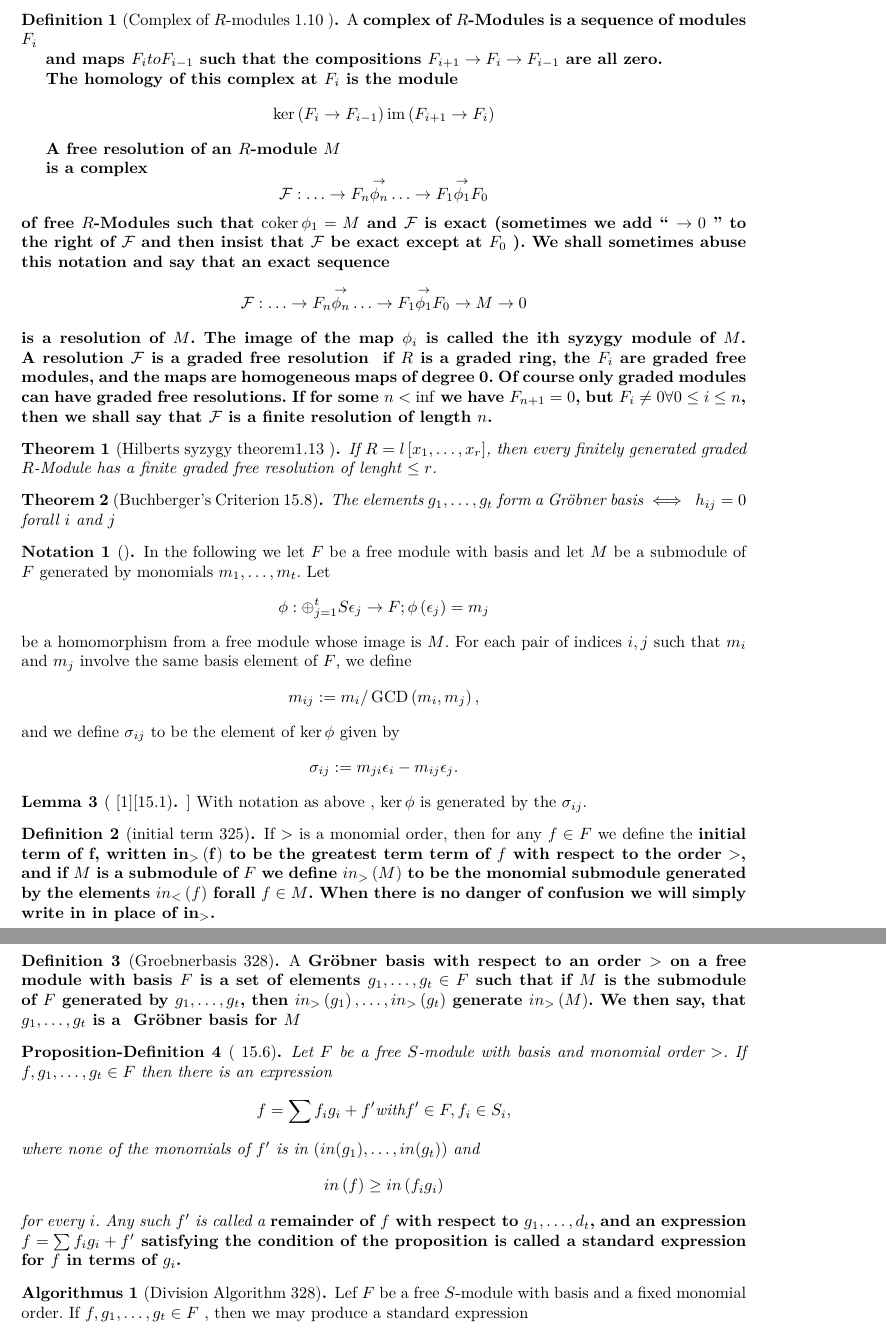
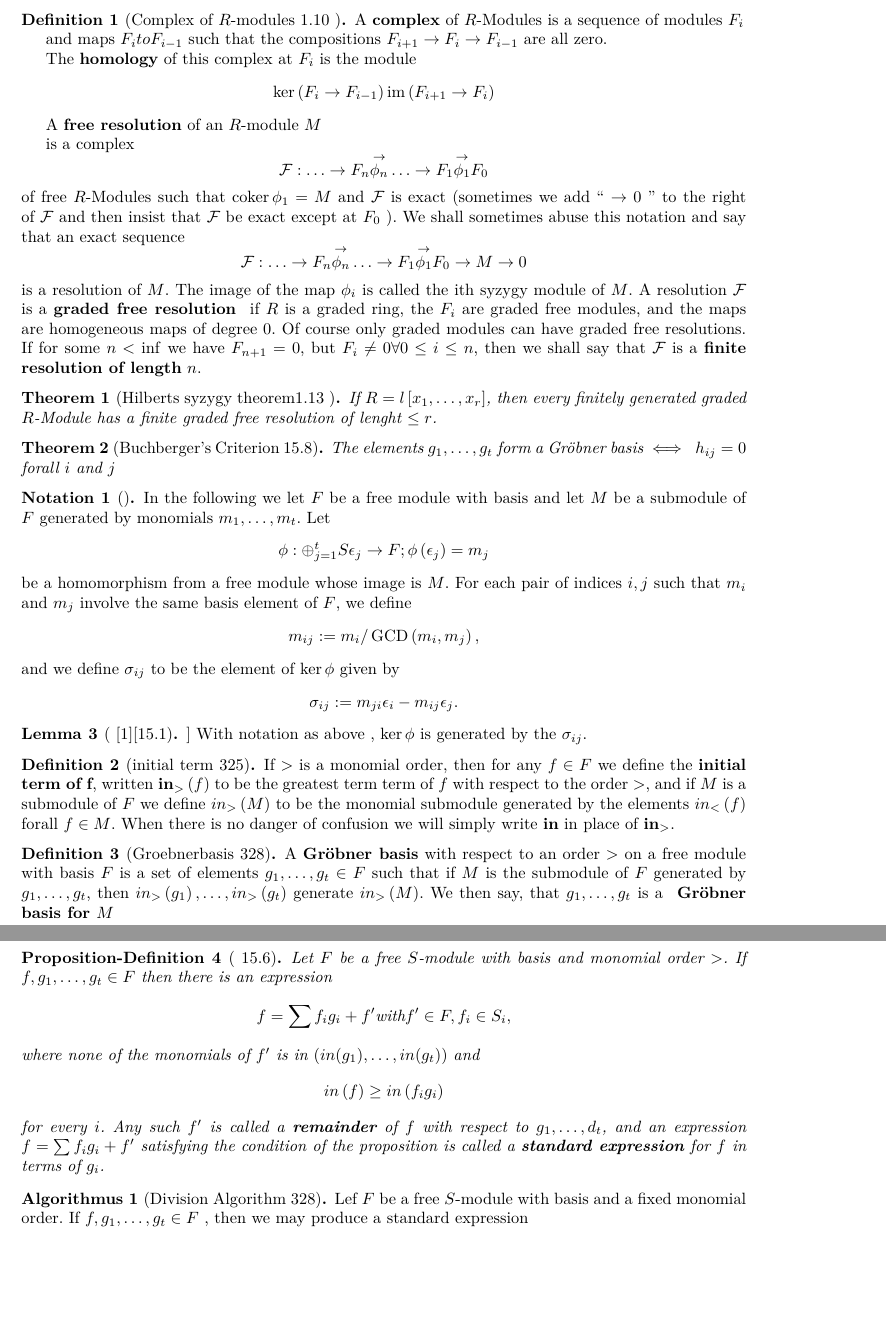
Before and after one commit to 927589452/Talk-Algebraic-Geometry, a LaTeX document (201612_Algebraic_Geometry+_Definitions.tex): two parts of pages 1 and 2 of 3, joined at a grey line, cut so that both start at the same text, the shorter picture padded with empty space. Compiled offline with pdfLaTeX.

Commit message:
fixed \bf crap

```diff
--- a/201612_Algebraic_Geometry+_Definitions.tex
+++ b/201612_Algebraic_Geometry+_Definitions.tex
@@ -22,7 +22,7 @@
 % and i can just start typing text
 % are comments as they often are
 
-A \bf{complex} of \(R\)-Modules is a sequence of modules \( F_{i} \)
+A \textbf{complex} of \(R\)-Modules is a sequence of modules \( F_{i} \)
 
 % it is not needed to put every low index into brackets, but it is a
 % good habit as bigger indexes may be broken up otherwise
@@ -61,11 +61,11 @@ We shall sometimes abuse this notation and say that an exact sequence
 \]
 is a resolution of \( M \).
 The image of the map \( \phi_i \) is called the ith syzygy module of \(M \).
-A resolution \( \mathcal{F }\) is a \bf{graded free resolution } if \( R \) is a graded ring, the \(  F_{i}\) are graded free modules, and the maps are homogeneous maps of degree 0.
+A resolution \( \mathcal{F }\) is a \textbf{graded free resolution } if \( R \) is a graded ring, the \(  F_{i}\) are graded free modules, and the maps are homogeneous maps of degree 0.
 Of course only graded modules can have graded free resolutions.
 If for some \( n < \inf \) we have \( F_{n+1}=0 \),
 but \( F_{i} \neq 0 \forall 0 \le i \le n \), then we shall say that
-\( \mathcal{F}\) is a \bf{finite resolution of length} \( n\).
+\( \mathcal{F}\) is a \textbf{finite resolution of length} \( n\).
 \end{defn}
 
 % wow that was a piece of work, but there are more to come yet.
@@ -139,8 +139,8 @@ then every finitely generated graded \( R\)-Module has a finite graded free reso
 
 \begin{defn}[initial term \nocite{Eis1}{325}]
 	If \( > \) is a monomial order,
-	then for any \( f \in F \) we define the \bf{initial term of f},
-	written \( \bf{in}_{>}\left( f \right) \)
+	then for any \( f \in F \) we define the \textbf{initial term of f},
+	written \( \textbf{in}_{>}\left( f \right) \)
 	to be the greatest term term of \( f \)
 	with respect to the order \( > \),
 	and if \( M \) is a submodule of \( F\)
@@ -173,9 +173,9 @@ then every finitely generated graded \( R\)-Module has a finite graded free reso
 	\[
 		in\left( f \right) \ge in\left( f_i g_i  \right)
 	\]
-	for every \( i \). Any such \( f' \) is called a \bf{remainder} of \( f \) with respect to \( g_1,\dots,d_t \), and an expression
+	for every \( i \). Any such \( f' \) is called a \textbf{remainder} of \( f \) with respect to \( g_1,\dots,d_t \), and an expression
 	\( f=\sum f_i g_i + f' \)
-	satisfying the condition of the proposition is called a \bf{standard expression} for \( f \) in terms of \( g_i \).
+	satisfying the condition of the proposition is called a \textbf{standard expression} for \( f \) in terms of \( g_i \).
 \end{propdef}
 \begin{algo}[Division Algorithm \nocite{Eis1}{328}]
 	Lef \( F \) be a free \( S\)-module with basis and a fixed monomial order.
```
Also changed, not shown: 201612_Algebraic_Geometry+_Definitions.tex (10 more changed lines).
